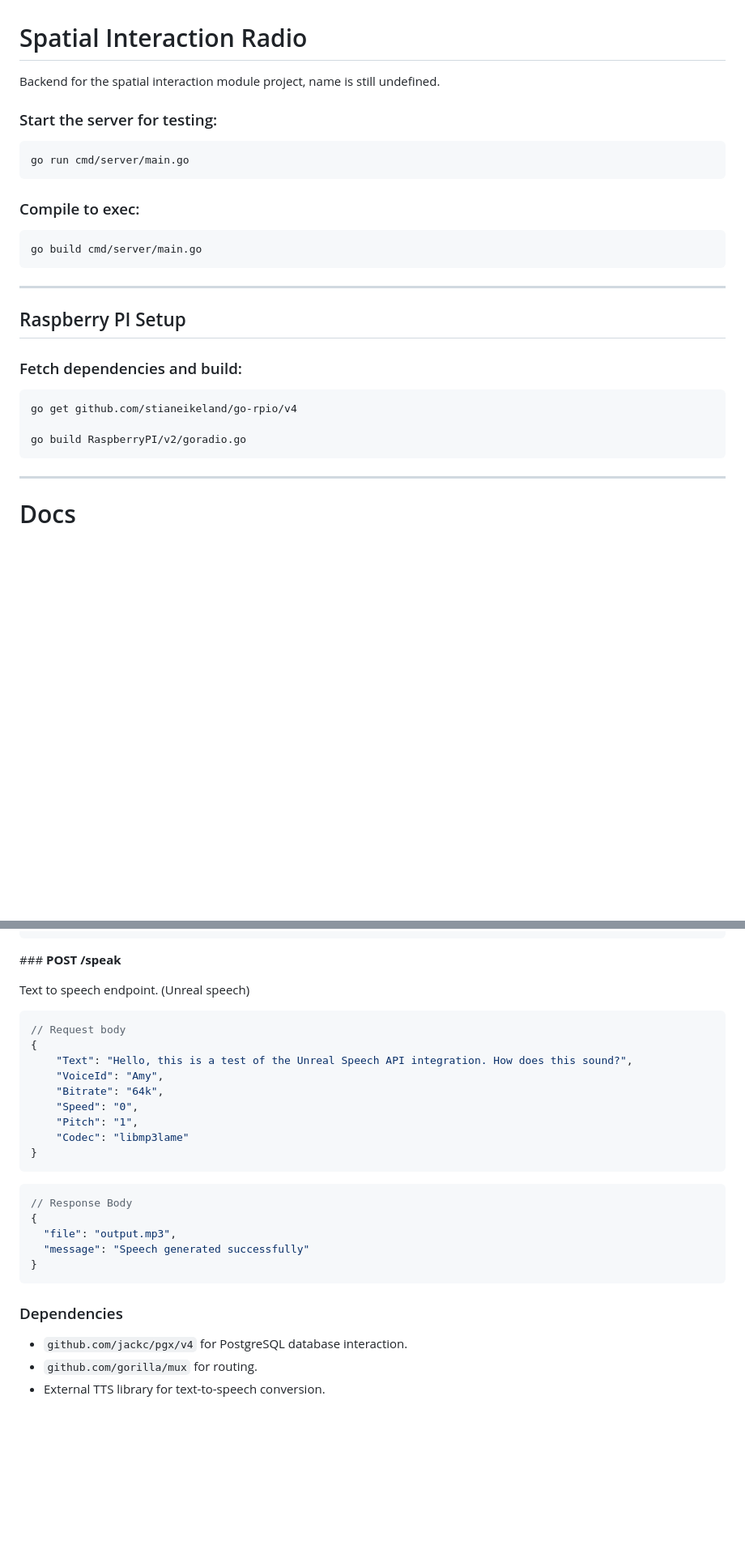
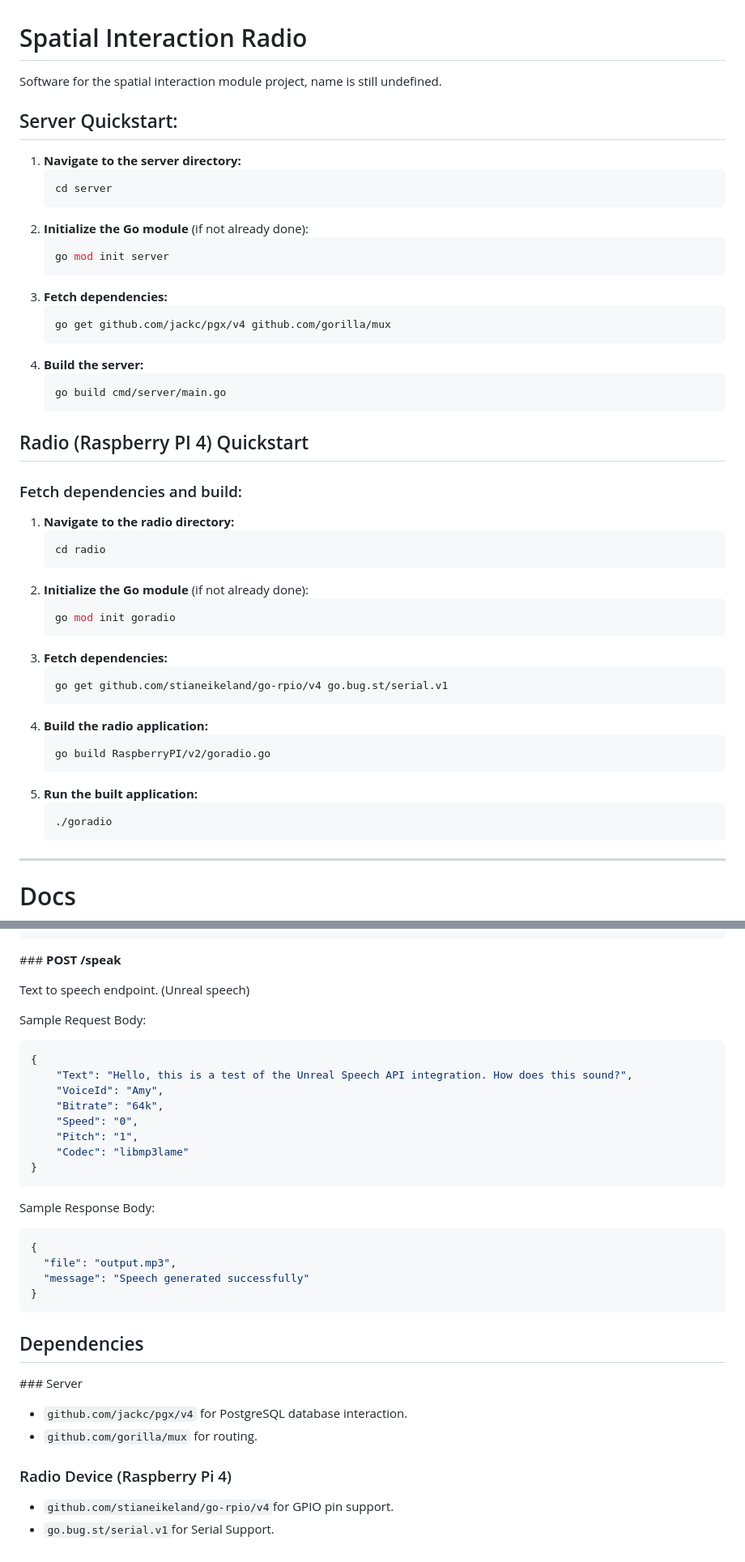
Before and after one commit to salernoelia/Wera, a Markdown page: README.md, 2 parts joined by grey strips. Shown at 81% size. GitHub-like rendering; blank space fills up the shorter version.

````diff
--- a/README.md
+++ b/README.md
@@ -1,30 +1,50 @@
 # Spatial Interaction Radio
 
-Backend for the spatial interaction module project, name is still undefined.
+Software for the spatial interaction module project, name is still undefined.
 
-### Start the server for testing:
+## Server Quickstart:
 
-```bash
-go run cmd/server/main.go
-```
+1. **Navigate to the server directory:**
+    ```bash
+    cd server
+    ```
+2. **Initialize the Go module** (if not already done):
+    ```bash
+    go mod init server
+    ```
+3. **Fetch dependencies:**
+    ```bash
+    go get github.com/jackc/pgx/v4 github.com/gorilla/mux
+    ```
+4. **Build the server:**
+    ```bash
+    go build cmd/server/main.go
+    ```
 
-### Compile to exec:
-
-```bash
-go build cmd/server/main.go
-```
-
----
-
-## Raspberry PI Setup
+## Radio (Raspberry PI 4) Quickstart
 
 ### Fetch dependencies and build:
 
-```bash
-go get github.com/stianeikeland/go-rpio/v4
-
-go build RaspberryPI/v2/goradio.go
-```
+1. **Navigate to the radio directory:**
+    ```bash
+    cd radio
+    ```
+2. **Initialize the Go module** (if not already done):
+    ```bash
+    go mod init goradio
+    ```
+3. **Fetch dependencies:**
+    ```bash
+    go get github.com/stianeikeland/go-rpio/v4 go.bug.st/serial.v1
+    ```
+4. **Build the radio application:**
+    ```bash
+    go build RaspberryPI/v2/goradio.go
+    ```
+5. **Run the built application:**
+    ```bash
+    ./goradio
+    ```
 
 ---
 
@@ -177,8 +195,8 @@ Resonds with an array of sensors that are over a certain set threshold, on defau
 
 Text to speech endpoint. (Unreal speech)
 
+Sample Request Body:
 ```JSON
-// Request body
 {
     "Text": "Hello, this is a test of the Unreal Speech API integration. How does this sound?",
     "VoiceId": "Amy",
@@ -189,8 +207,8 @@ Text to speech endpoint. (Unreal speech)
 }
 ```
 
+Sample Response Body:
 ```JSON
-// Response Body
 {
   "file": "output.mp3",
   "message": "Speech generated successfully"
@@ -200,8 +218,16 @@ Text to speech endpoint. (Unreal speech)
 
 
 
-### Dependencies
+## Dependencies
+
+
+### Server
 
 - `github.com/jackc/pgx/v4` for PostgreSQL database interaction.
 - `github.com/gorilla/mux` for routing.
-- External TTS library for text-to-speech conversion.
+
+
+### Radio Device (Raspberry Pi 4)
+
+- `github.com/stianeikeland/go-rpio/v4`for GPIO pin support.
+- `go.bug.st/serial.v1`for Serial Support.
````
Also changed, not shown: other parts of README.md (+10 -12 lines).
